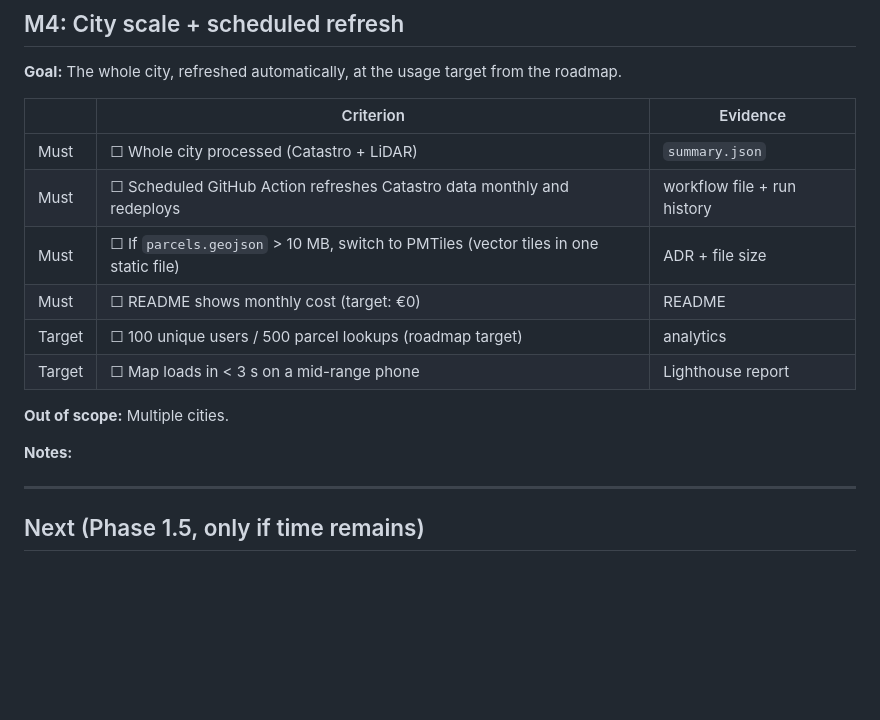
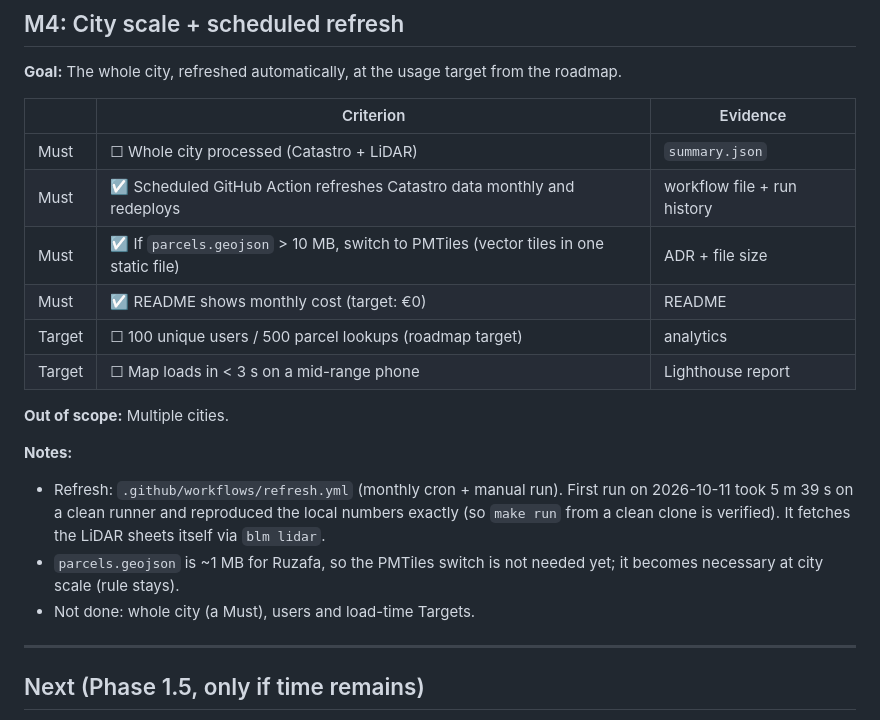
Before and after one commit to Tgedin/buildable-land-map, a Markdown page: ACCEPTANCE.md, the part around the change. GitHub-like rendering; blank space fills up the shorter version.

Commit message:
M4: record the first scheduled refresh in ACCEPTANCE and README
The 2026-10-11 run reproduced the local numbers on a clean runner. Whole
city is still open, and the PMTiles rule is not triggered at ~1 MB.

```diff
--- a/ACCEPTANCE.md
+++ b/ACCEPTANCE.md
@@ -106,15 +106,18 @@ M0 Scaffold ─► M1 First real map ─► M2 LiDAR validated ─► M3 Gap + f
 | | Criterion | Evidence |
 |---|---|---|
 | Must | ☐ Whole city processed (Catastro + LiDAR) | `summary.json` |
-| Must | ☐ Scheduled GitHub Action refreshes Catastro data monthly and redeploys | workflow file + run history |
-| Must | ☐ If `parcels.geojson` > 10 MB, switch to PMTiles (vector tiles in one static file) | ADR + file size |
-| Must | ☐ README shows monthly cost (target: €0) | README |
+| Must | ☑ Scheduled GitHub Action refreshes Catastro data monthly and redeploys | workflow file + run history |
+| Must | ☑ If `parcels.geojson` > 10 MB, switch to PMTiles (vector tiles in one static file) | ADR + file size |
+| Must | ☑ README shows monthly cost (target: €0) | README |
 | Target | ☐ 100 unique users / 500 parcel lookups (roadmap target) | analytics |
 | Target | ☐ Map loads in < 3 s on a mid-range phone | Lighthouse report |
 
 **Out of scope:** Multiple cities.
 
 **Notes:**
+- Refresh: `.github/workflows/refresh.yml` (monthly cron + manual run). First run on 2026-10-11 took 5 m 39 s on a clean runner and reproduced the local numbers exactly (so `make run` from a clean clone is verified). It fetches the LiDAR sheets itself via `blm lidar`.
+- `parcels.geojson` is ~1 MB for Ruzafa, so the PMTiles switch is not needed yet; it becomes necessary at city scale (rule stays).
+- Not done: whole city (a Must), users and load-time Targets.
 
 ---
 
```
Also changed, not shown: README.md (+1 -1 lines).
